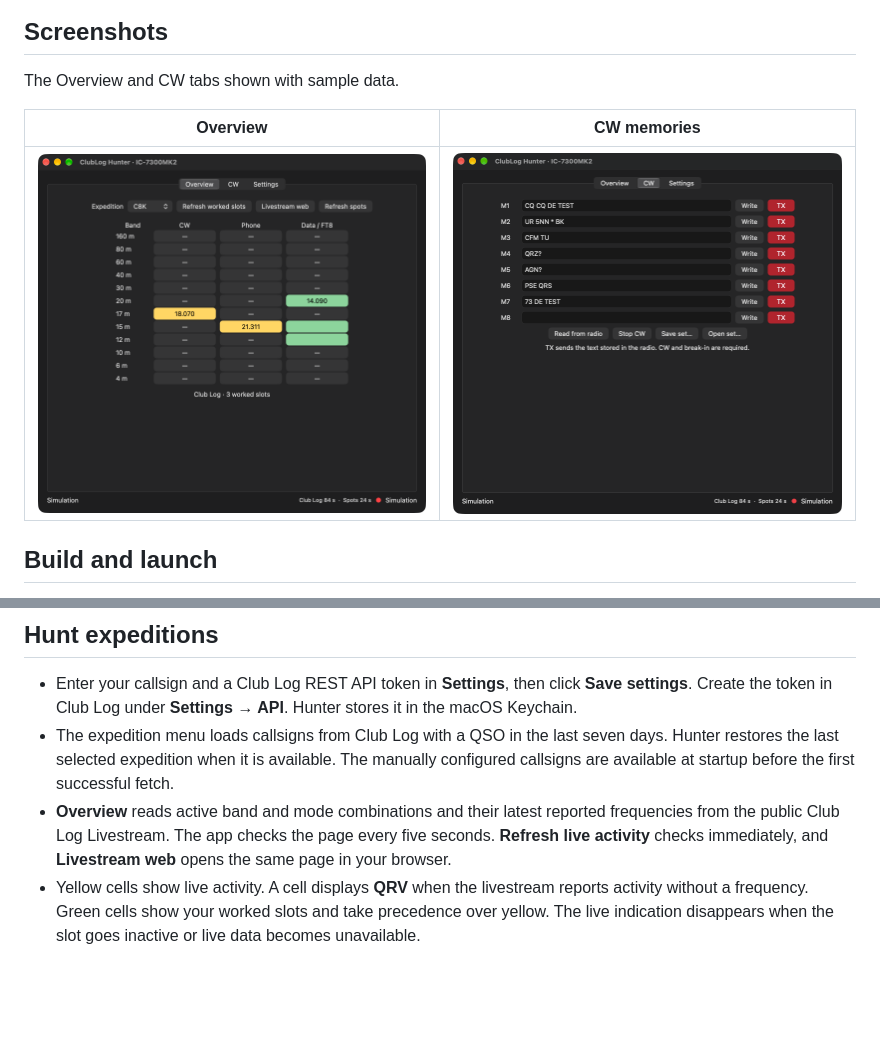
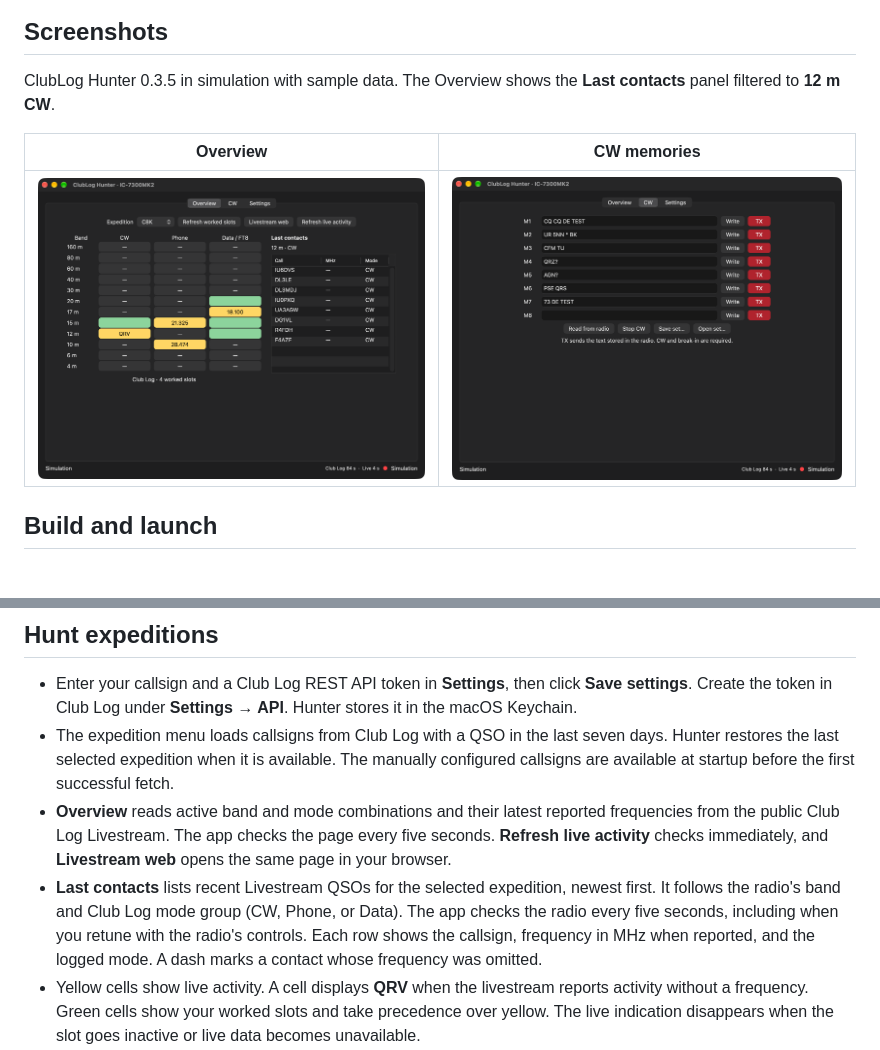
Before and after one commit to Podly27/clublog-hunter, a Markdown page: README.md, 2 parts joined by grey strips. Rendered like a GitHub page; pictures changed too: assets/cw.png, assets/overview.png; blank space fills up the shorter version.

Commit message:
Show livestream contacts for the tuned band and mode

```diff
--- a/README.md
+++ b/README.md
@@ -6,7 +6,7 @@ ClubLog Hunter is a native macOS app for hunting amateur radio DXpeditions with
 
 ## Screenshots
 
-The Overview and CW tabs shown with sample data.
+ClubLog Hunter 0.3.5 in simulation with sample data. The Overview shows the **Last contacts** panel filtered to **12 m CW**.
 
 | Overview | CW memories |
 | --- | --- |
@@ -34,6 +34,7 @@ The build produces a locally signed app bundle.
 - Enter your callsign and a Club Log REST API token in **Settings**, then click **Save settings**. Create the token in Club Log under **Settings → API**. Hunter stores it in the macOS Keychain.
 - The expedition menu loads callsigns from Club Log with a QSO in the last seven days. Hunter restores the last selected expedition when it is available. The manually configured callsigns are available at startup before the first successful fetch.
 - **Overview** reads active band and mode combinations and their latest reported frequencies from the public Club Log Livestream. The app checks the page every five seconds. **Refresh live activity** checks immediately, and **Livestream web** opens the same page in your browser.
+- **Last contacts** lists recent Livestream QSOs for the selected expedition, newest first. It follows the radio's band and Club Log mode group (CW, Phone, or Data). The app checks the radio every five seconds, including when you retune with the radio's controls. Each row shows the callsign, frequency in MHz when reported, and the logged mode. A dash marks a contact whose frequency was omitted.
 - Yellow cells show live activity. A cell displays **QRV** when the livestream reports activity without a frequency. Green cells show your worked slots and take precedence over yellow. The live indication disappears when the slot goes inactive or live data becomes unavailable.
 - Click a live frequency to tune **VFO A**. Click **QRV** to enter a frequency when the livestream omits it. While that slot is active, the saved frequency appears in the cell and can be clicked to tune. Hover over the cell to see that the frequency was entered manually. Option-click to edit or remove the saved frequency.
 - In **Settings → Appearance**, select **Light**, **Dark**, or **System** to follow the macOS setting. Hunter remembers your choice.
```
Also changed, not shown: other parts of README.md (+1 -1 lines), 4 other files.
